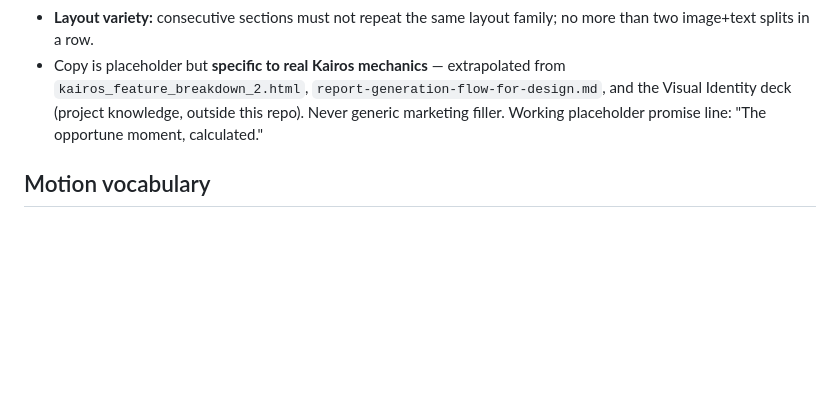
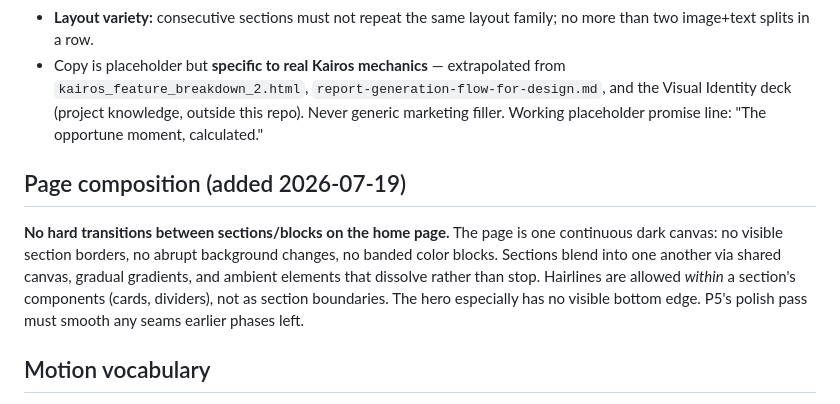
Before and after one commit to andranik1349/kairos-demo-assets, a Markdown page: docs/design-guardrails.md, the part around the change. GitHub-like rendering; blank space fills up the shorter version.

```diff
--- a/docs/design-guardrails.md
+++ b/docs/design-guardrails.md
@@ -29,6 +29,10 @@ Judge every section against these. They override any skill's own dial defaults.
 - **One CTA intent** — download. One unified label for it everywhere (nav, hero, final CTA). No synonym drift ("Get the app" vs "Download" vs "Try Kairos" — pick one).
 - **Layout variety:** consecutive sections must not repeat the same layout family; no more than two image+text splits in a row.
 - Copy is placeholder but **specific to real Kairos mechanics** — extrapolated from `kairos_feature_breakdown_2.html`, `report-generation-flow-for-design.md`, and the Visual Identity deck (project knowledge, outside this repo). Never generic marketing filler. Working placeholder promise line: "The opportune moment, calculated."
+
+## Page composition (added 2026-07-19)
+
+**No hard transitions between sections/blocks on the home page.** The page is one continuous dark canvas: no visible section borders, no abrupt background changes, no banded color blocks. Sections blend into one another via shared canvas, gradual gradients, and ambient elements that dissolve rather than stop. Hairlines are allowed *within* a section's components (cards, dividers), not as section boundaries. The hero especially has no visible bottom edge. P5's polish pass must smooth any seams earlier phases left.
 
 ## Motion vocabulary
 
```
Also changed, not shown: docs/content/p2-sections.md (+11 -0 lines), docs/prompts/p3-hero.md (added, +65 -0 lines).
